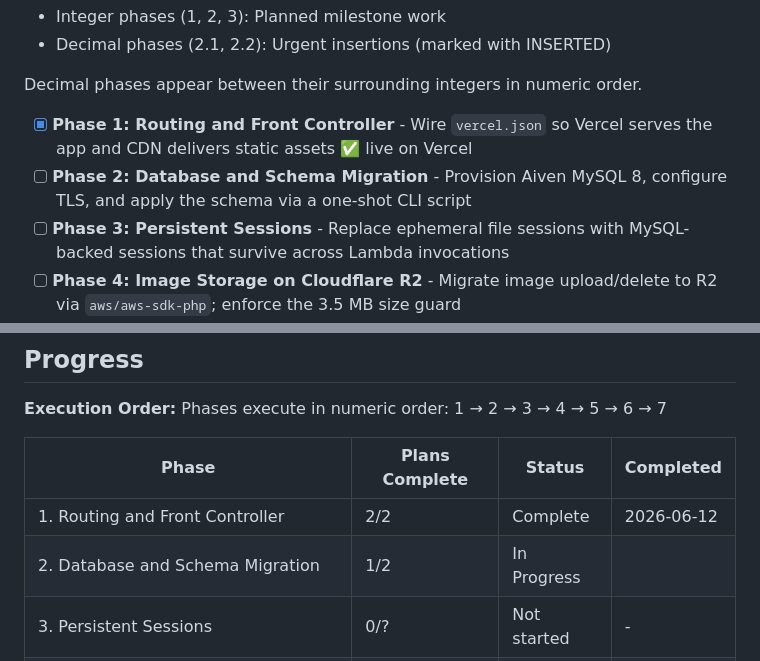
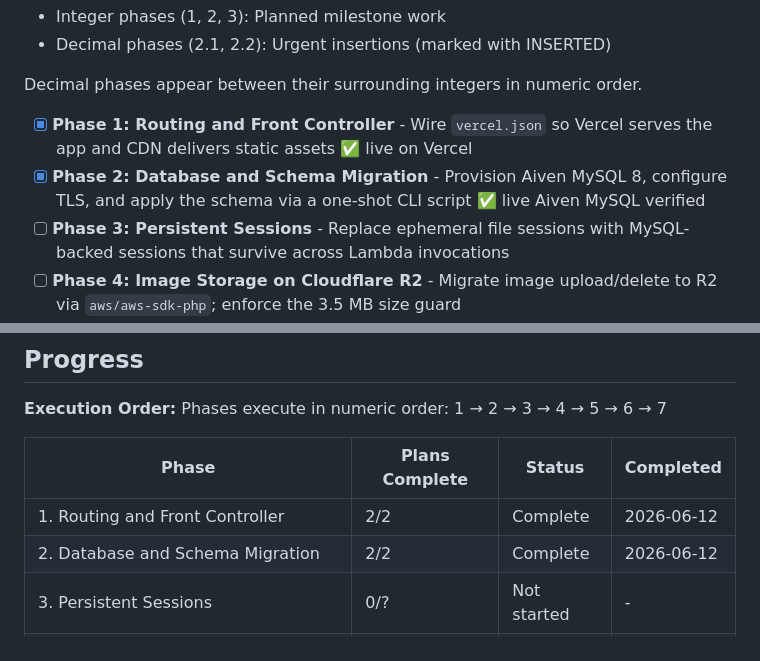
Before and after one commit to louisGit0/resseltrack, a Markdown page: .planning/ROADMAP.md, 2 parts joined by grey strips. Drawn GitHub-style.

```diff
--- a/.planning/ROADMAP.md
+++ b/.planning/ROADMAP.md
@@ -14,7 +14,7 @@ ResellTrack runs today in Docker/Apache with local filesystem sessions and image
 Decimal phases appear between their surrounding integers in numeric order.
 
 - [x] **Phase 1: Routing and Front Controller** - Wire `vercel.json` so Vercel serves the app and CDN delivers static assets ✅ live on Vercel
-- [ ] **Phase 2: Database and Schema Migration** - Provision Aiven MySQL 8, configure TLS, and apply the schema via a one-shot CLI script
+- [x] **Phase 2: Database and Schema Migration** - Provision Aiven MySQL 8, configure TLS, and apply the schema via a one-shot CLI script ✅ live Aiven MySQL verified
 - [ ] **Phase 3: Persistent Sessions** - Replace ephemeral file sessions with MySQL-backed sessions that survive across Lambda invocations
 - [ ] **Phase 4: Image Storage on Cloudflare R2** - Migrate image upload/delete to R2 via `aws/aws-sdk-php`; enforce the 3.5 MB size guard
 - [ ] **Phase 5: Security Hardening and Production Configuration** - Lock down secrets, emit HSTS, update CSP for R2 domain, add boot safety assertion
@@ -146,7 +146,7 @@ Phases execute in numeric order: 1 → 2 → 3 → 4 → 5 → 6 → 7
 | Phase | Plans Complete | Status | Completed |
 |-------|----------------|--------|-----------|
 | 1. Routing and Front Controller | 2/2 | Complete | 2026-06-12 |
-| 2. Database and Schema Migration | 1/2 | In Progress|  |
+| 2. Database and Schema Migration | 2/2 | Complete | 2026-06-12 |
 | 3. Persistent Sessions | 0/? | Not started | - |
 | 4. Image Storage on Cloudflare R2 | 0/? | Not started | - |
 | 5. Security Hardening and Production Configuration | 0/? | Not started | - |
```
Also changed, not shown: other parts of .planning/ROADMAP.md (+1 -1 lines), .planning/STATE.md (+16 -13 lines), 1 other file.
